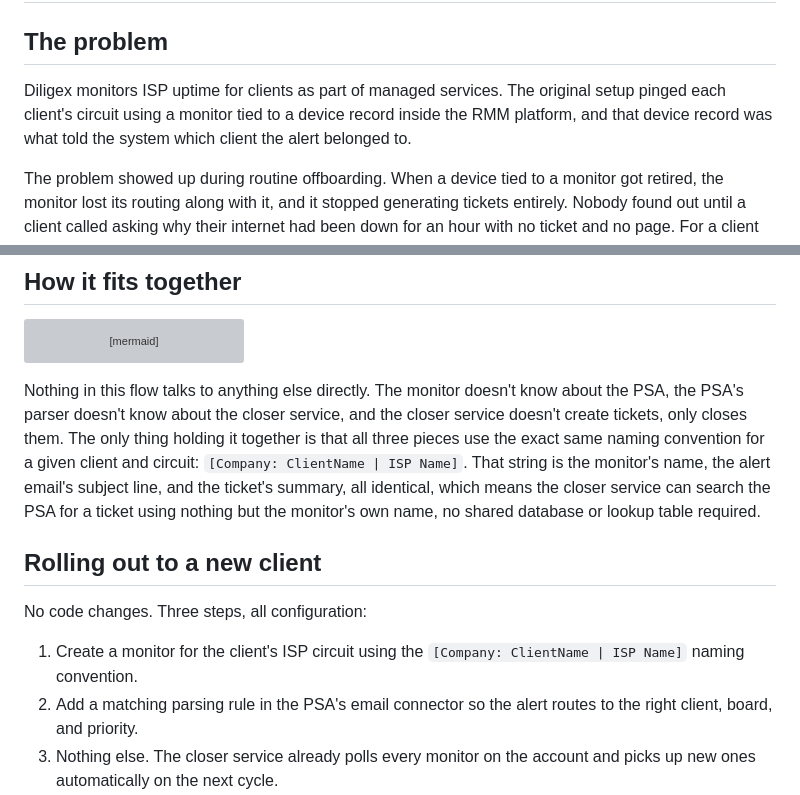
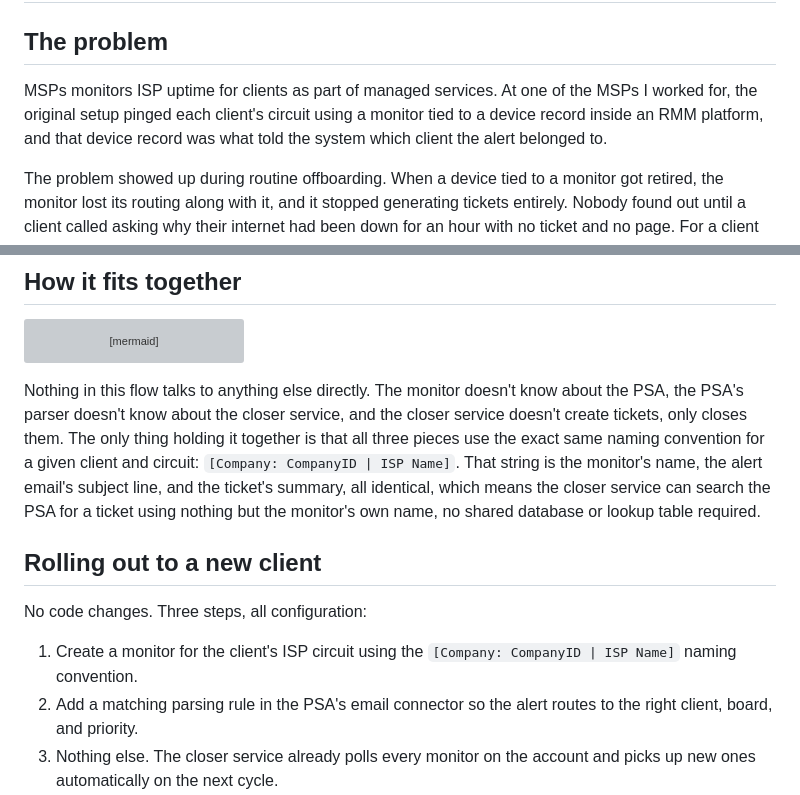
Before and after one commit to neilchvz/infrastructure-portfolio, a Markdown page: proactive-monitoring/isp-monitoring/README.md, 2 parts joined by grey strips. Rendered like a GitHub page; grey boxes are pictures that could not be loaded.

````diff
--- a/proactive-monitoring/isp-monitoring/README.md
+++ b/proactive-monitoring/isp-monitoring/README.md
@@ -2,7 +2,7 @@
 
 ## The problem
 
-Diligex monitors ISP uptime for clients as part of managed services. The original setup pinged each client's circuit using a monitor tied to a device record inside the RMM platform, and that device record was what told the system which client the alert belonged to.
+MSPs monitors ISP uptime for clients as part of managed services. At one of the MSPs I worked for, the original setup pinged each client's circuit using a monitor tied to a device record inside an RMM platform, and that device record was what told the system which client the alert belonged to.
 
 The problem showed up during routine offboarding. When a device tied to a monitor got retired, the monitor lost its routing along with it, and it stopped generating tickets entirely. Nobody found out until a client called asking why their internet had been down for an hour with no ticket and no page. For a client on a 24x7 SLA, that's not a minor gap, that's the exact failure the monitoring exists to prevent.
 
@@ -27,13 +27,13 @@ flowchart LR
     D -->|"posts note,<br/>closes ticket"| C
 ```
 
-Nothing in this flow talks to anything else directly. The monitor doesn't know about the PSA, the PSA's parser doesn't know about the closer service, and the closer service doesn't create tickets, only closes them. The only thing holding it together is that all three pieces use the exact same naming convention for a given client and circuit: `[Company: ClientName | ISP Name]`. That string is the monitor's name, the alert email's subject line, and the ticket's summary, all identical, which means the closer service can search the PSA for a ticket using nothing but the monitor's own name, no shared database or lookup table required.
+Nothing in this flow talks to anything else directly. The monitor doesn't know about the PSA, the PSA's parser doesn't know about the closer service, and the closer service doesn't create tickets, only closes them. The only thing holding it together is that all three pieces use the exact same naming convention for a given client and circuit: `[Company: CompanyID | ISP Name]`. That string is the monitor's name, the alert email's subject line, and the ticket's summary, all identical, which means the closer service can search the PSA for a ticket using nothing but the monitor's own name, no shared database or lookup table required.
 
 ## Rolling out to a new client
 
 No code changes. Three steps, all configuration:
 
-1. Create a monitor for the client's ISP circuit using the `[Company: ClientName | ISP Name]` naming convention.
+1. Create a monitor for the client's ISP circuit using the `[Company: CompanyID | ISP Name]` naming convention.
 2. Add a matching parsing rule in the PSA's email connector so the alert routes to the right client, board, and priority.
 3. Nothing else. The closer service already polls every monitor on the account and picks up new ones automatically on the next cycle.
 
````
